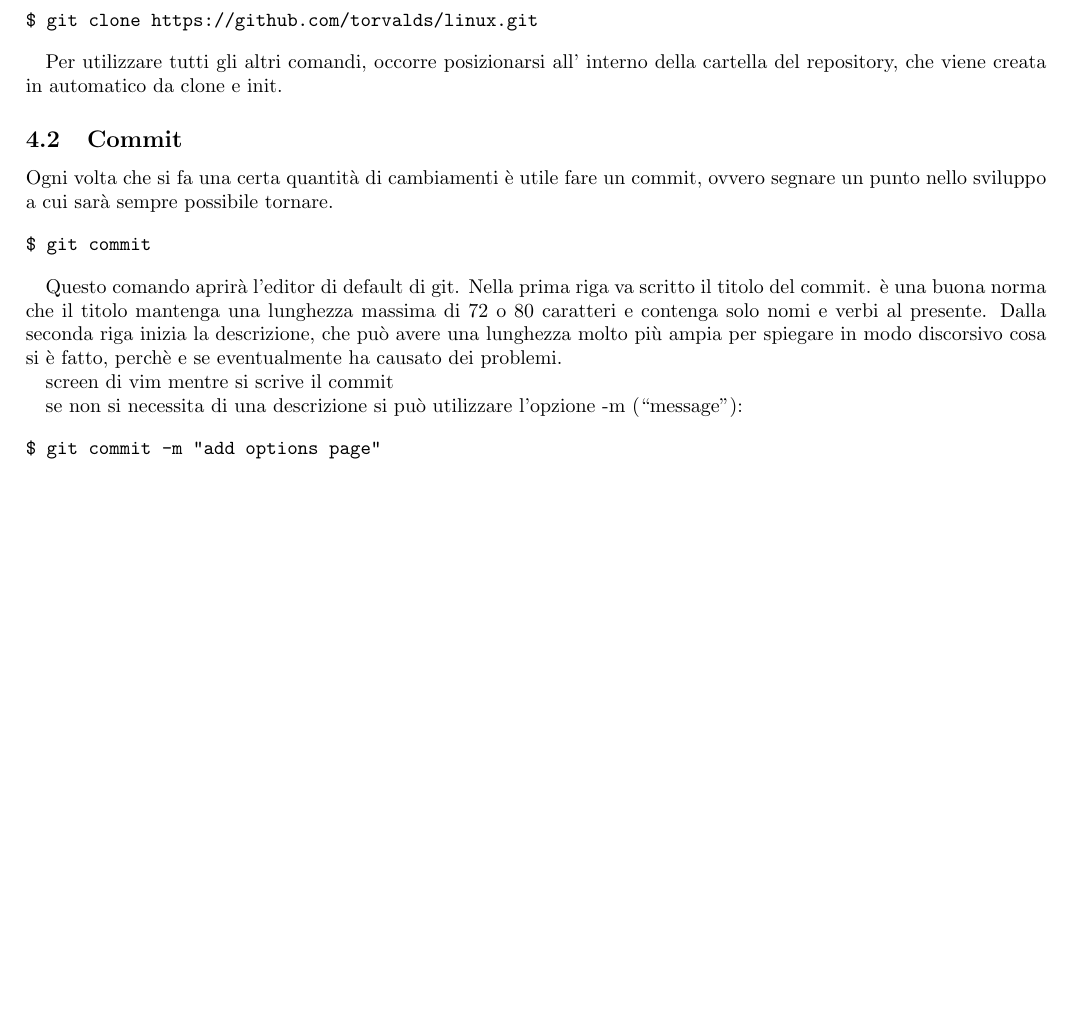
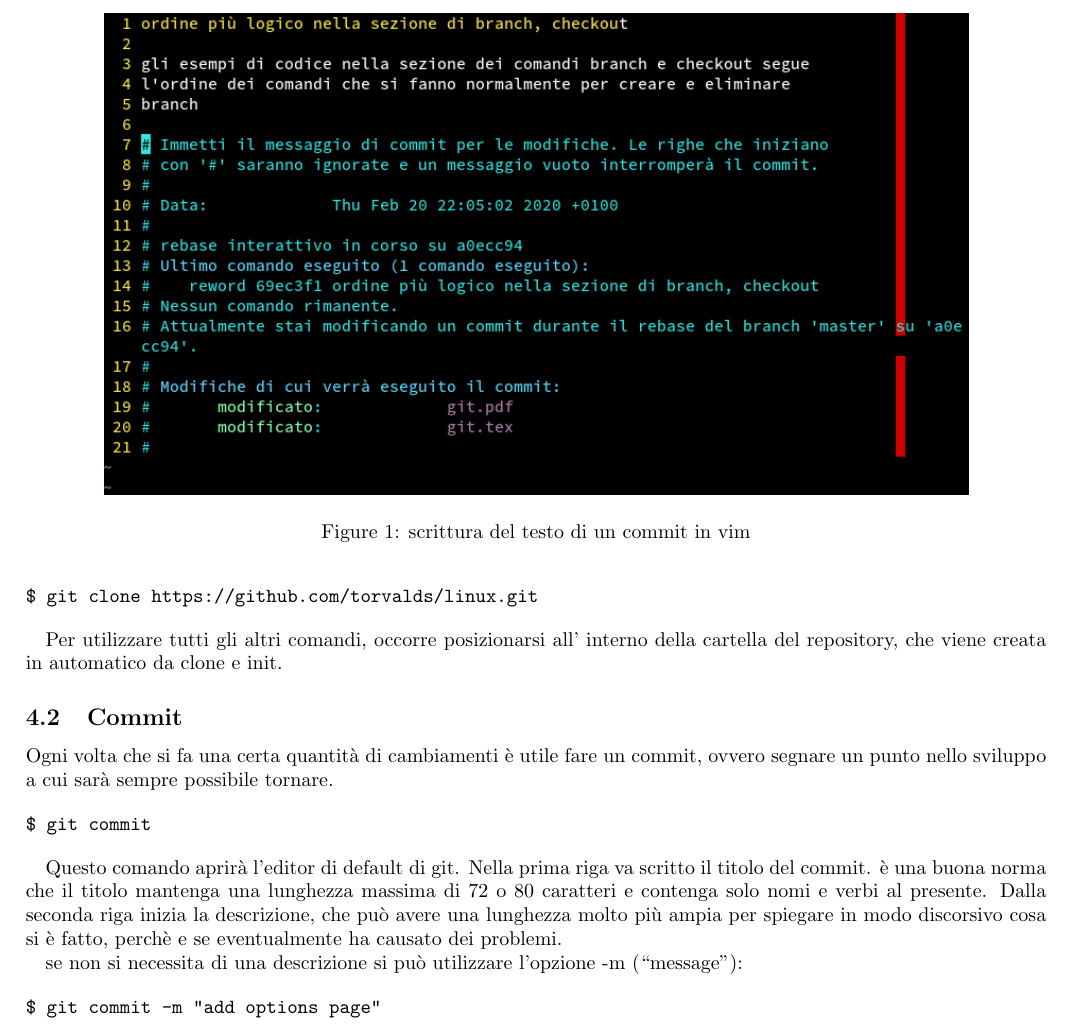
Before and after one commit to Stivvo/GitNoob2Pro, a LaTeX document (git.tex): part of page 3 of 8 before the commit and part of page 3 of 9 after it, cut at the place of the change, the shorter picture padded with empty space. Compiled offline with pdfLaTeX.

Commit message:
immagine scrittura commit

```diff
--- a/git.tex
+++ b/git.tex
@@ -2,6 +2,7 @@
 
 \title{Git} \date{\vspace{-5ex}} \author{Stefano Entatti}
 \usepackage{hyperref}
+\usepackage{graphicx}
 \setlength{\parindent}{10pt}
 
 \begin{document}
@@ -147,7 +148,11 @@ seconda riga inizia la descrizione, che può avere una lunghezza molto più ampi
 per spiegare in modo discorsivo cosa si è fatto, perchè e se eventualmente ha
 causato dei problemi.
 
-screen di vim mentre si scrive il commit
+\begin{figure}
+\includegraphics[width=6in]{vimEditCommit.png}
+\centering
+\caption{scrittura del testo di un commit in vim}
+\end{figure}
 
 se non si necessita di una descrizione si può utilizzare l'opzione -m
 (``message''):
```
Also changed, not shown: git.pdf, vimEditCommit.png (added).
